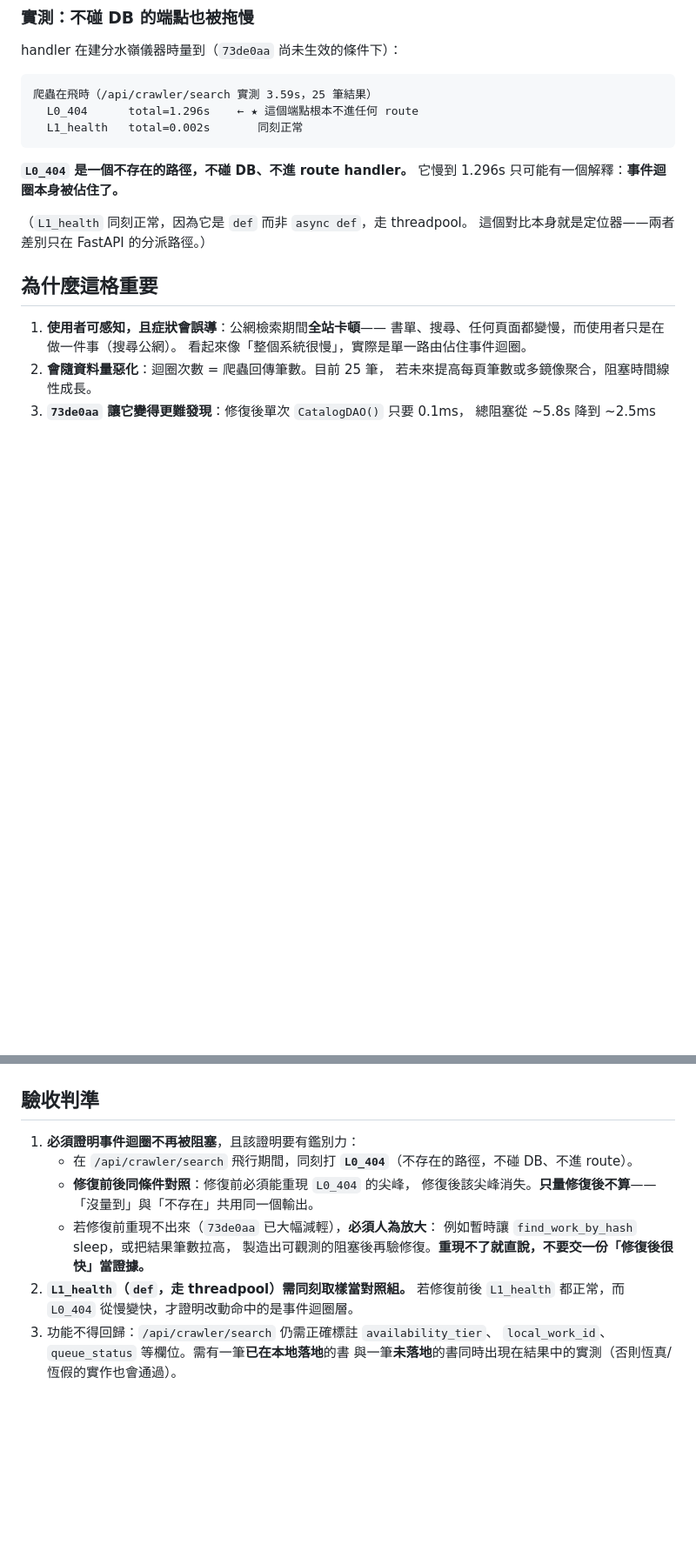
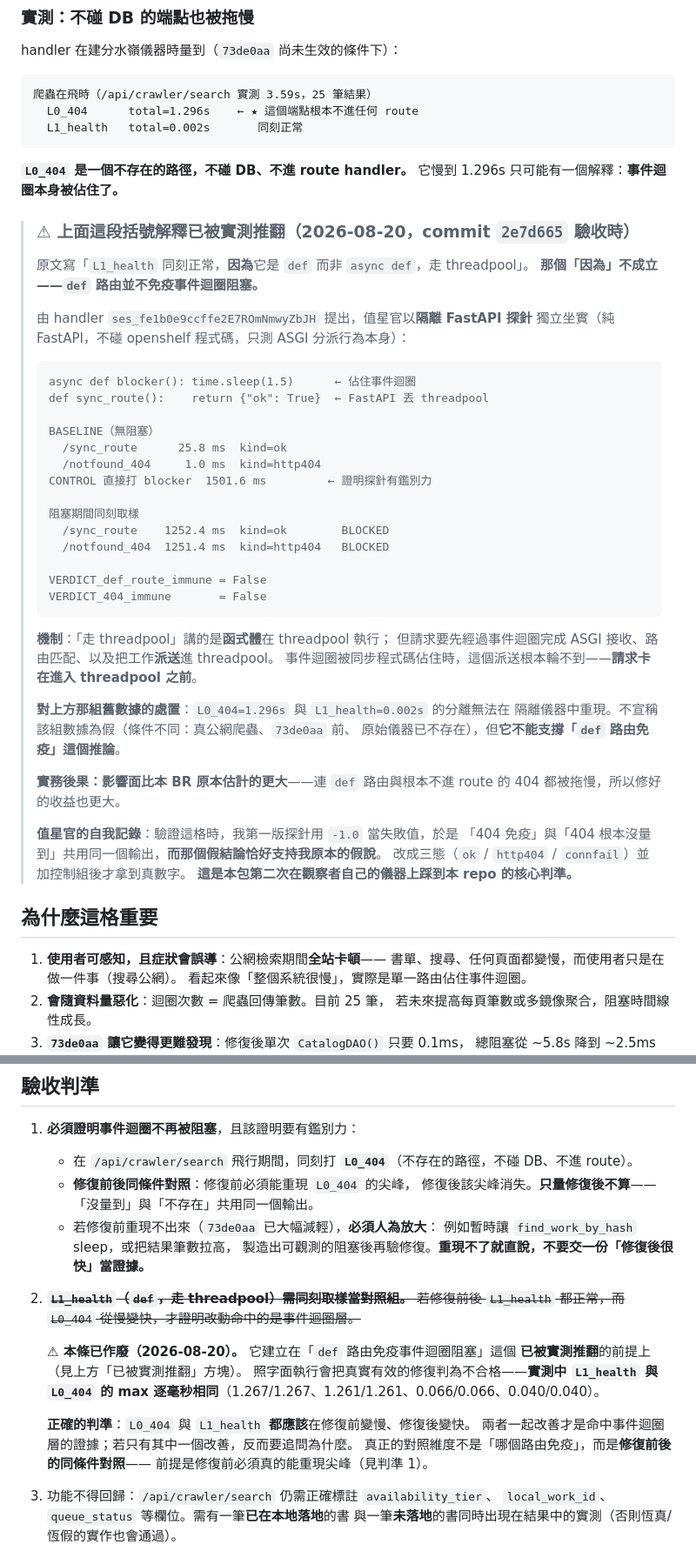
Before and after one commit to Raw1mage/openshelf, a Markdown page: issues/closed/BR-20260820_200000-crawler-search-blocks-event-loop-with-sync-db-io.md, 2 parts joined by grey strips. Shown at 87% size. Drawn GitHub-style; blank space fills up the shorter version.

Commit message:
docs(issues): 歸檔 BR-200000 / BR-201500，並更正 BR-200000 被推翻的 L1_health 假說
BR-200000 原寫「L1_health 同刻正常，因為它是 def 而非 async def，走
threadpool」——那個「因為」不成立。值星官以隔離 FastAPI 探針獨立坐實：
async def 內 time.sleep(1.5) 期間，def 路由 1252.4ms、404 路徑 1251.4ms，
兩者皆 BLOCKED（控制組：無阻塞時 25.8ms / 1.0ms）。機制是請求需先經事件
迴圈完成 ASGI 接收、路由匹配與派送才進得了 threadpool。

驗收判準第 2 條建立在該錯誤前提上，照字面執行會把真實有效的修復判為不
合格，已標作廢並寫入正確判準（兩者應一起改善，真正的對照維度是修復前後
同條件）。

同時記錄值星官驗證該格時自己踩的判準①：第一版探針用 -1.0 當失敗值，讓
「404 免疫」與「404 沒量到」共用同一個輸出，而該假結論恰好支持原假說；
改成三態（ok/http404/connfail）加控制組後才拿到真數字。

兩張 BR 皆 verified-AND-effective 無殘留（handler 列出的未量到項為驗證
覆蓋度或另開包項目，非本 BR 未完成工作），依規約移入 closed/。

````diff
--- a/issues/BR-20260820_200000-crawler-search-blocks-event-loop-with-sync-db-io.md
+++ b/issues/closed/BR-20260820_200000-crawler-search-blocks-event-loop-with-sync-db-io.md
@@ -58,8 +58,46 @@ handler 在建分水嶺儀器時量到（`73de0aa` 尚未生效的條件下）
 **`L0_404` 是一個不存在的路徑，不碰 DB、不進 route handler。**
 它慢到 1.296s 只可能有一個解釋：**事件迴圈本身被佔住了。**
 
-（`L1_health` 同刻正常，因為它是 `def` 而非 `async def`，走 threadpool。
-這個對比本身就是定位器——兩者差別只在 FastAPI 的分派路徑。）
+> ### ⚠ 上面這段括號解釋已被實測推翻（2026-08-20，commit `2e7d665` 驗收時）
+>
+> 原文寫「`L1_health` 同刻正常，**因為**它是 `def` 而非 `async def`，走 threadpool」。
+> **那個「因為」不成立——`def` 路由並不免疫事件迴圈阻塞。**
+>
+> 由 handler `ses_fe1b0e9ccffe2E7ROmNmwyZbJH` 提出，值星官以**隔離 FastAPI 探針**
+> 獨立坐實（純 FastAPI，不碰 openshelf 程式碼，只測 ASGI 分派行為本身）：
+>
+> ```
+> async def blocker(): time.sleep(1.5)      ← 佔住事件迴圈
+> def sync_route():    return {"ok": True}  ← FastAPI 丟 threadpool
+>
+> BASELINE（無阻塞）
+>   /sync_route      25.8 ms  kind=ok
+>   /notfound_404     1.0 ms  kind=http404
+> CONTROL 直接打 blocker  1501.6 ms         ← 證明探針有鑑別力
+>
+> 阻塞期間同刻取樣
+>   /sync_route    1252.4 ms  kind=ok        BLOCKED
+>   /notfound_404  1251.4 ms  kind=http404   BLOCKED
+>
+> VERDICT_def_route_immune = False
+> VERDICT_404_immune       = False
+> ```
+>
+> **機制**：「走 threadpool」講的是**函式體**在 threadpool 執行；
+> 但請求要先經過事件迴圈完成 ASGI 接收、路由匹配、以及把工作**派送**進 threadpool。
+> 事件迴圈被同步程式碼佔住時，這個派送根本輪不到——**請求卡在進入 threadpool 之前**。
+>
+> **對上方那組舊數據的處置**：`L0_404=1.296s` 與 `L1_health=0.002s` 的分離無法在
+> 隔離儀器中重現。不宣稱該組數據為假（條件不同：真公網爬蟲、`73de0aa` 前、
+> 原始儀器已不存在），但**它不能支撐「`def` 路由免疫」這個推論**。
+>
+> **實務後果：影響面比本 BR 原本估計的更大**——連 `def` 路由與根本不進 route 的
+> 404 都被拖慢，所以修好的收益也更大。
+>
+> **值星官的自我記錄**：驗證這格時，我第一版探針用 `-1.0` 當失敗值，於是
+> 「404 免疫」與「404 根本沒量到」共用同一個輸出，**而那個假結論恰好支持我原本的假說**。
+> 改成三態（`ok` / `http404` / `connfail`）並加控制組後才拿到真數字。
+> **這是本包第二次在觀察者自己的儀器上踩到本 repo 的核心判準。**
 
 ## 為什麼這格重要
 
@@ -94,8 +132,18 @@ handler 在建分水嶺儀器時量到（`73de0aa` 尚未生效的條件下）
    - 若修復前重現不出來（`73de0aa` 已大幅減輕），**必須人為放大**：
      例如暫時讓 `find_work_by_hash` sleep，或把結果筆數拉高，
      製造出可觀測的阻塞後再驗修復。**重現不了就直說，不要交一份「修復後很快」當證據。**
-2. **`L1_health`（`def`，走 threadpool）需同刻取樣當對照組。**
-   若修復前後 `L1_health` 都正常，而 `L0_404` 從慢變快，才證明改動命中的是事件迴圈層。
+2. ~~**`L1_health`（`def`，走 threadpool）需同刻取樣當對照組。**
+   若修復前後 `L1_health` 都正常，而 `L0_404` 從慢變快，才證明改動命中的是事件迴圈層。~~
+
+   **⚠ 本條已作廢（2026-08-20）。** 它建立在「`def` 路由免疫事件迴圈阻塞」這個
+   **已被實測推翻**的前提上（見上方「已被實測推翻」方塊）。
+   照字面執行會把真實有效的修復判為不合格——**實測中 `L1_health` 與 `L0_404`
+   的 max 逐毫秒相同**（1.267/1.267、1.261/1.261、0.066/0.066、0.040/0.040）。
+
+   **正確的判準**：`L0_404` 與 `L1_health` **都應該**在修復前變慢、修復後變快。
+   兩者一起改善才是命中事件迴圈層的證據；若只有其中一個改善，反而要追問為什麼。
+   真正的對照維度不是「哪個路由免疫」，而是**修復前後的同條件對照**——
+   前提是修復前必須真的能重現尖峰（見判準 1）。
 3. 功能不得回歸：`/api/crawler/search` 仍需正確標註 `availability_tier`、
    `local_work_id`、`queue_status` 等欄位。需有一筆**已在本地落地**的書
    與一筆**未落地**的書同時出現在結果中的實測（否則恆真/恆假的實作也會通過）。
````
Also changed, not shown: issues/closed/BR-20260820_201500-escapehtml-naming-does-not-express-applicability-boundary.md (renamed from issues/BR-20260820_201500-escapehtml-naming-does-not-express-applicability-boundary.md).
